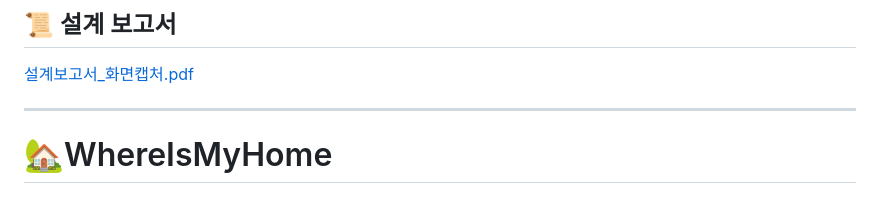
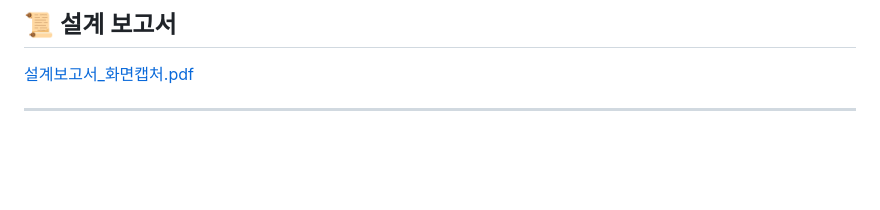
Before and after one commit to ssahn0806/WhereIsMyHomeFinal, a Markdown page: README.md, the part around one of its changes. Rendered like a GitHub page; blank space fills up the shorter version.

```diff
--- a/README.md
+++ b/README.md
@@ -92,5 +94,3 @@
 [설계보고서\_화면캡처.pdf](https://github.com/ssahn0806/WhereIsMyHomeFinal/files/10776923/1_.pdf)
 
 ---
-
-# 🏡WhereIsMyHome
```
Also changed, not shown: other parts of README.md (+3 -1 lines).
